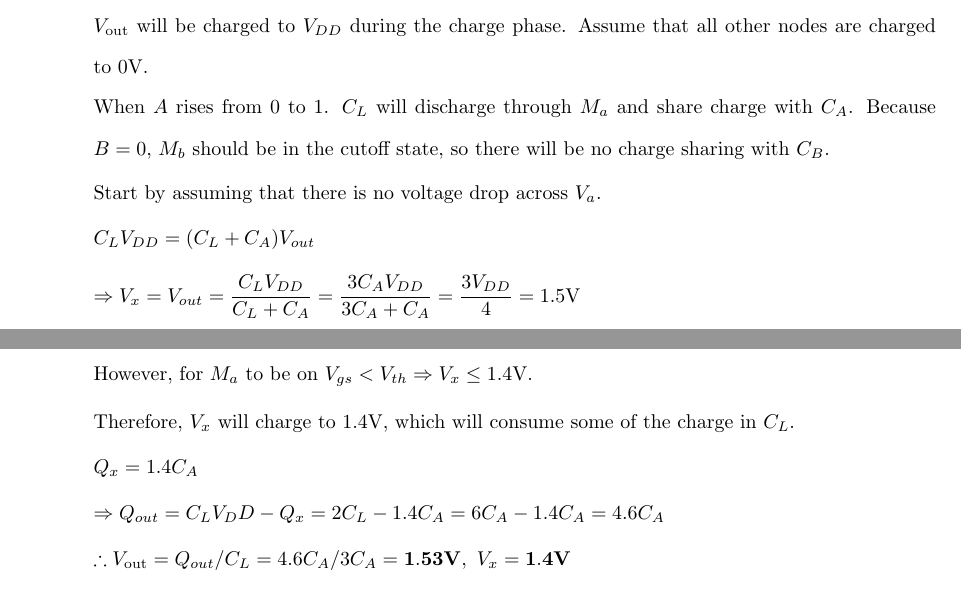
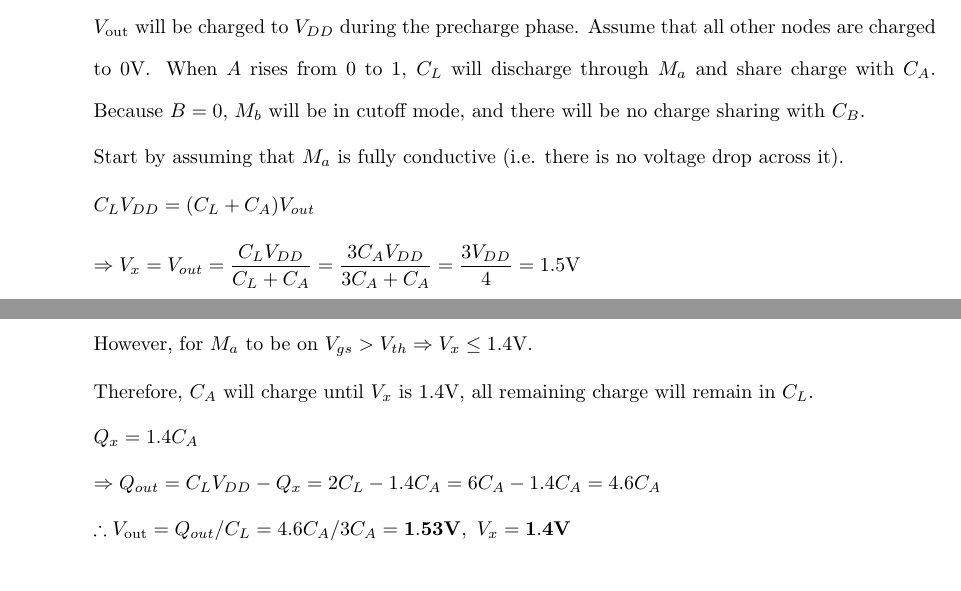
Before and after one commit to osowatzke/ECE507_HW, a LaTeX problem sheet (4/ECE507_Homework4_Sowatzke.tex): two parts of pages 1 and 2 of 6, joined at a grey line, cut so that both start at the same text. Compiled offline with pdfLaTeX.

Commit message:
Fixing some typos

```diff
--- a/4/ECE507_Homework4_Sowatzke.tex
+++ b/4/ECE507_Homework4_Sowatzke.tex
@@ -92,11 +92,9 @@
 
 			\item[2.] $V_{DD}=2.0\text{V}$, $|V_{th}|=0.6\text{V}$ for all PMOS and NMOS transistors. $C_L/C_A=3$, $C_L/C_B=5$; What is the voltage value at X and at output nodes ($V_x$ = ? and $V_{out}$ = ?)
 
-			$V_{\text{out}}$ will be charged to $V_{DD}$ during the charge phase. Assume that all other nodes are charged to $0\text{V}$.
+			$V_{\text{out}}$ will be charged to $V_{DD}$ during the precharge phase. Assume that all other nodes are charged to $0\text{V}$. When $A$ rises from 0 to 1, $C_L$ will discharge through $M_a$ and share charge with $C_A$. Because $B=0$, $M_b$ will be in cutoff mode, and there will be no charge sharing with $C_B$.
 
-			When $A$ rises from 0 to 1. $C_L$ will discharge through $M_a$ and share charge with $C_A$. Because $B=0$, $M_b$ should be in the cutoff state, so there will be no charge sharing with $C_B$.
-
-			Start by assuming that there is no voltage drop across $V_a$.
+			Start by assuming that $M_a$ is fully conductive (i.e. there is no voltage drop across it).
 
 			\begin{equation*}
 				C_LV_{DD} = (C_L + C_A)V_{out}
@@ -106,13 +104,13 @@
 				\Rightarrow V_x = V_{out} = \frac{C_LV_{DD}}{C_L + C_A} = \frac{3C_AV_{DD}}{3C_A + C_A} = \frac{3V_{DD}}{4} = 1.5\text{V}
 			\end{equation*}
 
-			 However, for $M_a$ to be on $V_{gs} < V_{th} \Rightarrow V_x \leq 1.4\text{V}$.
+			 However, for $M_a$ to be on $V_{gs} > V_{th} \Rightarrow V_x \leq 1.4\text{V}$.
 
-			Therefore, $V_x$ will charge to 1.4V, which will consume some of the charge in $C_L$.
+			Therefore, $C_A$ will charge until $V_x$ is 1.4V, all remaining charge will remain in $C_L$.
 
 			$Q_x = 1.4C_A$
 
-			$\Rightarrow Q_{out} = C_LV_DD - Q_x = 2C_L - 1.4C_A = 6C_A - 1.4C_A = 4.6C_A$
+			$\Rightarrow Q_{out} = C_LV_{DD} - Q_x = 2C_L - 1.4C_A = 6C_A - 1.4C_A = 4.6C_A$
 
 			$\therefore V_\text{out} = Q_{out}/C_L = 4.6C_A/3C_A = \mathbf{1.53\text{\textbf{V}}},\ V_x = \mathbf{1.4\text{\textbf{V}}}$
 
```
